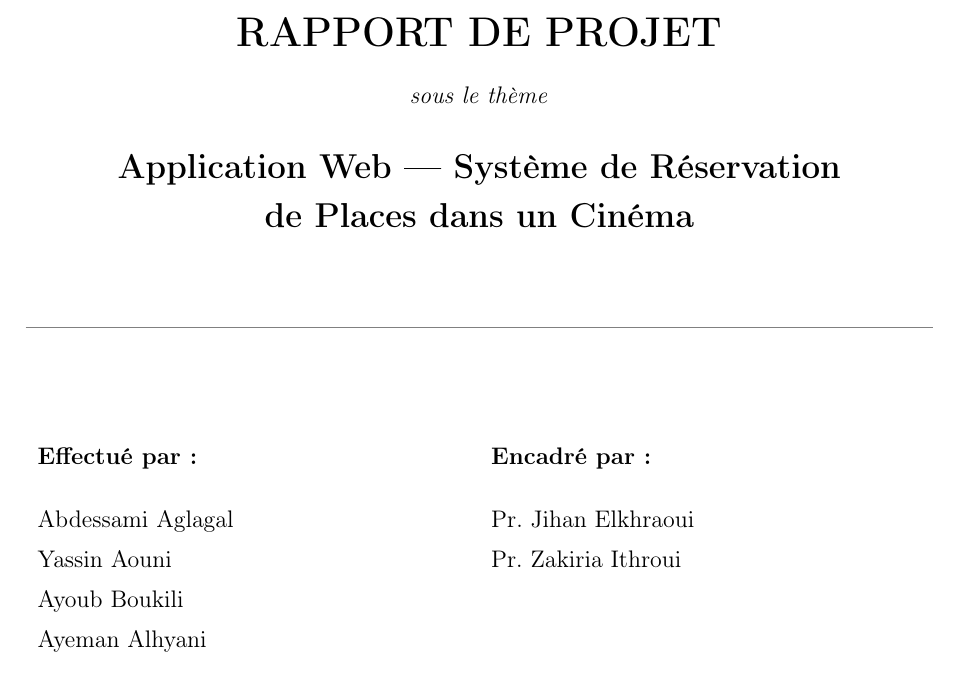
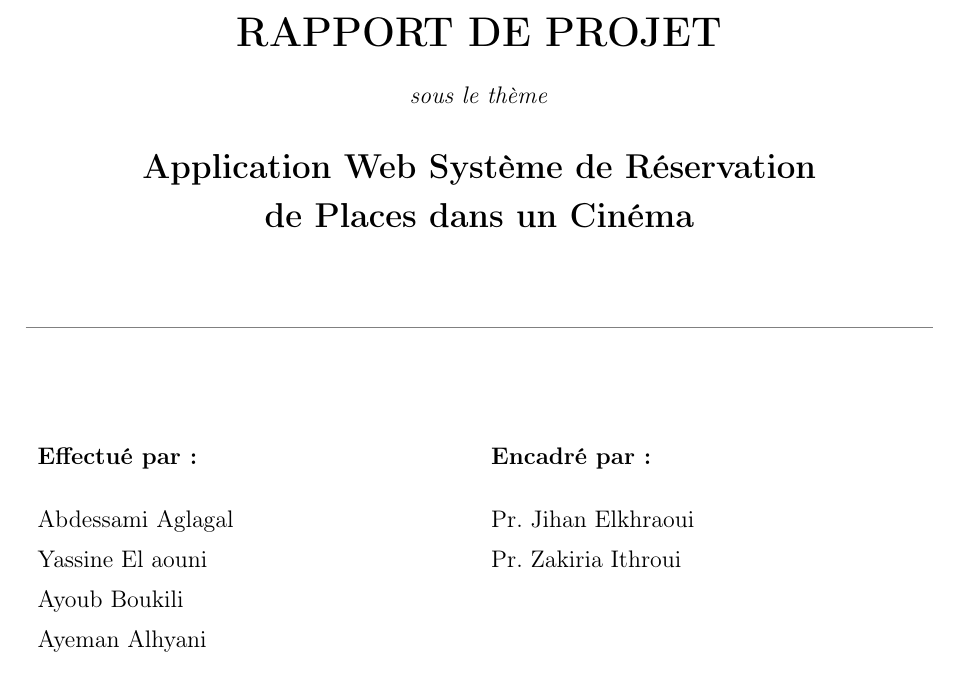
Before and after one commit to ai-200519/CinePass, a LaTeX document (rapport/rapport.tex): part of page 1 of 44, cut so that both start at the same text. Compiled offline with pdfLaTeX.

Commit message:
les nomes

```diff
--- a/rapport/rapport.tex
+++ b/rapport/rapport.tex
@@ -63,7 +63,7 @@
     \begin{center}
         {\LARGE \textbf{RAPPORT DE PROJET}}\\[0.5cm]
         \textit{sous le thème}\\[0.8cm]
-        {\Large \textbf{Application Web — Système de Réservation}}\\[0.3cm]
+        {\Large \textbf{Application Web Système de Réservation}}\\[0.3cm]
         {\Large \textbf{de Places dans un Cinéma}}
     \end{center}
 
@@ -76,7 +76,7 @@
     \begin{tabularx}{\textwidth}{X X}
         \textbf{Effectué par :} & \textbf{Encadré par :} \\[0.6cm]
         Abdessami Aglagal       & Pr. Jihan Elkhraoui    \\[0.2cm]
-        Yassin Aouni            & Pr. Zakiria Ithroui    \\[0.2cm]
+        Yassine El aouni        & Pr. Zakiria Ithroui    \\[0.2cm]
         Ayoub Boukili           &                        \\[0.2cm]
         Ayeman Alhyani          &                        \\
     \end{tabularx}
```
Also changed, not shown: rapport/rapport.pdf, 3 other files.
